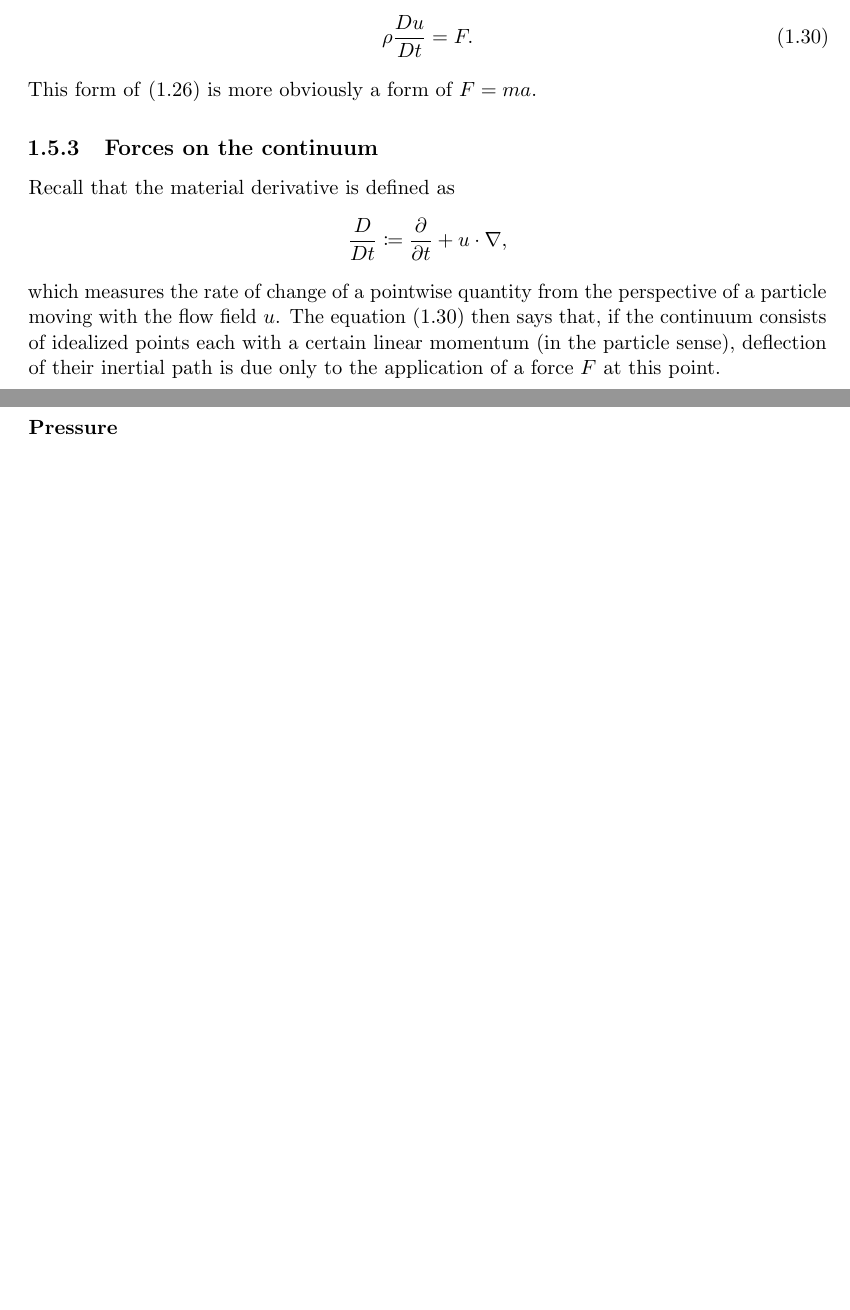
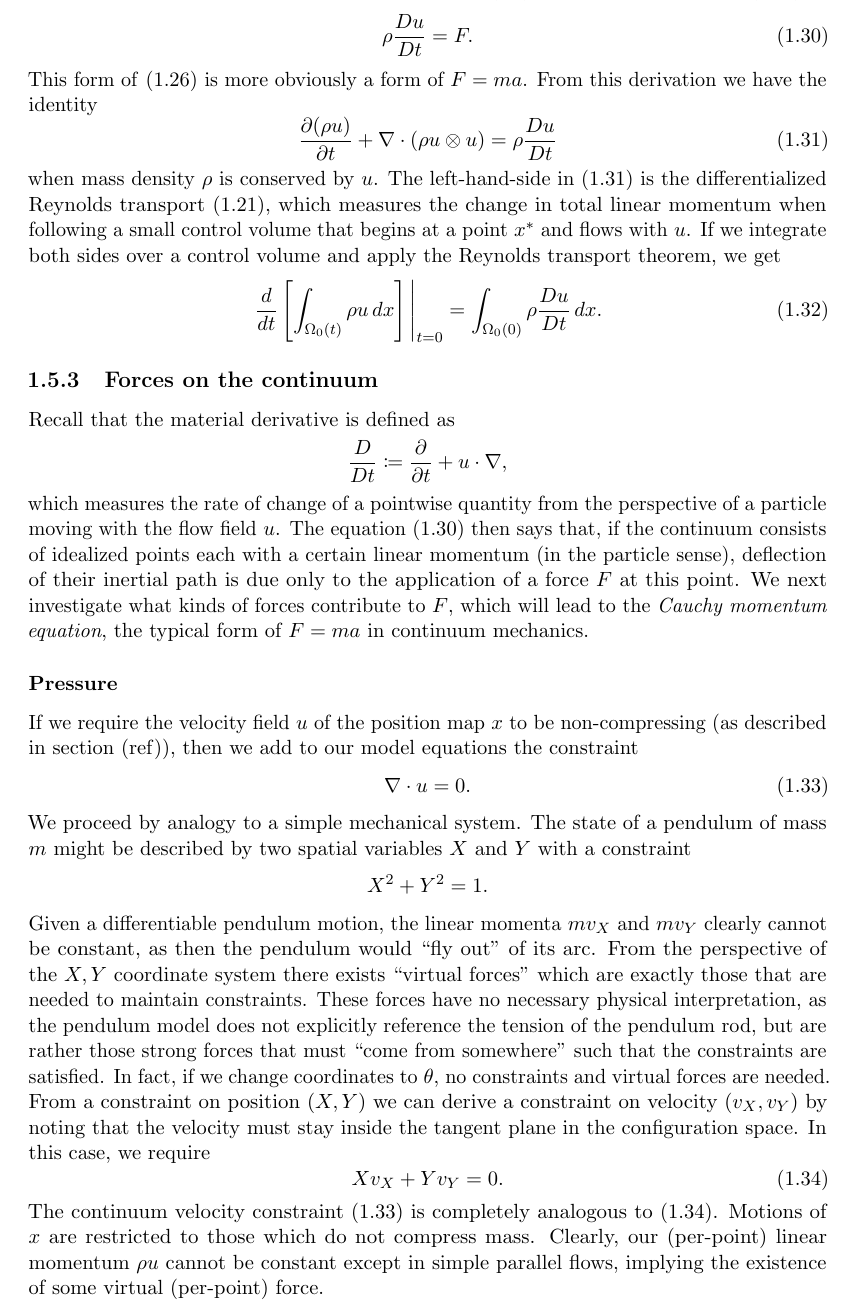
Before and after one commit to LucasPayne/Continuum, a LaTeX thesis (document/document.tex): two parts of pages 11 and 12 of 17 before the commit and part of page 12 of 19 after it, the two joined at a grey line, cut so that both start at the same text, the shorter picture padded with empty space. Compiled offline with pdfLaTeX.

Commit message:
Writing report

```diff
--- a/document/document.tex
+++ b/document/document.tex
@@ -464,6 +468,18 @@ Finally, the material derivative as defined in section (ref) is helpful in simpl
     \rho\frac{Du}{Dt} = F.
 \end{equation}
 This form of \eqref{cauchy_continuity_differential} is more obviously a form of $F = ma$.
+From this derivation we have the identity
+\begin{equation}\label{mass_conserved_linear_momentum_identity}
+    \Part{(\rho u)}{t} + \nabla\cdot(\rho u\otimes u)
+    = \rho\frac{Du}{Dt}
+\end{equation}
+when mass density $\rho$ is conserved by $u$. The left-hand-side in \eqref{mass_conserved_linear_momentum_identity} is the differentialized Reynolds transport \eqref{reynolds_transport_theorem_tensor_differential},
+which measures the change in total linear momentum when following a small control volume that begins at a point $x^*$ and flows with $u$.
+If we integrate both sides over a control volume and apply the Reynolds transport theorem, we get
+\begin{equation}\label{mass_conserved_linear_momentum_identity_integral}
+    \eval{\frac{d}{dt}\left[\int_{\omn(t)} \rho u\,dx\right]}_{t=0} = \int_{\omn(0)} \rho \frac{Du}{Dt}\,dx.
+\end{equation}
+
 
 \subsection{Forces on the continuum}
 Recall that the material derivative is defined as
@@ -471,9 +487,35 @@ Recall that the material derivative is defined as
 which measures the rate of change of a pointwise quantity from the perspective of a particle moving with the flow field $u$.
 The equation \eqref{cauchy_continuity_differential_material} then says that, if the continuum consists of idealized points
 each with a certain linear momentum (in the particle sense), deflection of their inertial path is due only to the application
-of a force $F$ at this point.
+of a force $F$ at this point. We next investigate what kinds of forces contribute to $F$, which will lead to the \textit{Cauchy momentum equation},
+the typical form of $F = ma$ in continuum mechanics.
 
 \subsubsection{Pressure}
+If we require the velocity field $u$ of the position map $x$ to be non-compressing (as described in section (ref)),
+then we add to our model equations the constraint
+\begin{equation}\label{noncompressing_velocity}
+    \nabla \cdot u = 0.
+\end{equation}
+We proceed by analogy to a simple mechanical system.
+The state of a pendulum of mass $m$ might be described by two spatial variables $X$ and $Y$ with a constraint
+    $$X^2 + Y^2 = 1.$$
+Given a differentiable pendulum motion, the linear momenta $mv_X$ and $mv_Y$ clearly cannot be constant, as then the pendulum
+would ``fly out'' of its arc.
+From the perspective of the $X,Y$ coordinate system there exists ``virtual forces'' which are exactly those that are needed
+to maintain constraints. These forces have no necessary physical interpretation, as the pendulum model does not explicitly reference
+the tension of the pendulum rod, but are rather those strong forces that must ``come from somewhere'' such that the constraints
+are satisfied. In fact, if we change coordinates to $\theta$, no constraints and virtual forces are needed.
+From a constraint on position $(X,Y)$ we can derive a constraint on velocity $(v_X,v_Y)$ by noting that the velocity must stay inside
+the tangent plane in the configuration space. In this case, we require
+\begin{equation}\label{pendulum_velocity_constraint}
+    Xv_X + Yv_Y = 0.
+\end{equation}
+The continuum velocity constraint \eqref{noncompressing_velocity} is completely analogous to \eqref{pendulum_velocity_constraint}.
+Motions of $x$ are restricted to those which do not compress mass. Clearly, our (per-point) linear momentum $\rho u$
+cannot be constant except in simple parallel flows, implying the existence of some virtual (per-point) force.
+
+
+
 
 \subsubsection{The Cauchy stress tensor}
 \subsubsection{Body forces}
```
Also changed, not shown: document/document.pdf, document/document.tex (26 more changed lines), 3 other files.
